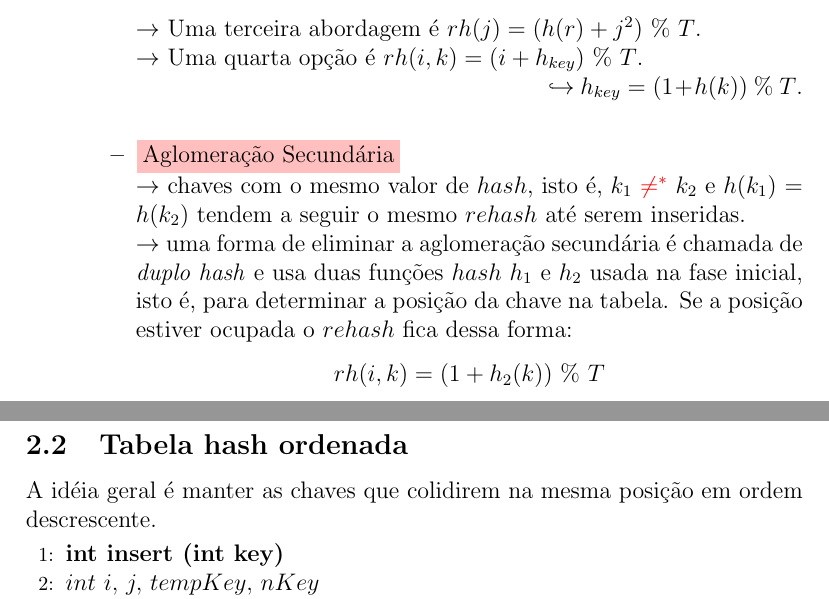
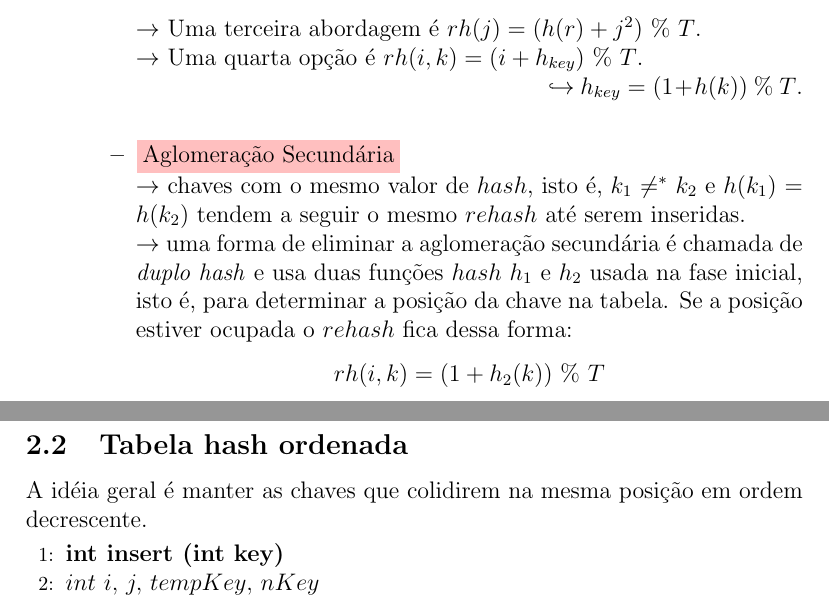
Before and after one commit to KennedyRMenezes/USP_SI, a LaTeX document (03. Algoritmos e Estruturas de Dados II (AED II)/AEDIIArquivos.tex): two parts of pages 13 and 14 of 15, joined at a grey line, cut so that both start at the same text. Compiled offline with pdfLaTeX.

Commit message:
Corrigindo Erros em Notas

```diff
--- a/03. Algoritmos e Estruturas de Dados II (AED II)/AEDIIArquivos.tex
+++ b/03. Algoritmos e Estruturas de Dados II (AED II)/AEDIIArquivos.tex
@@ -549,7 +549,7 @@ $\rightarrow \rightarrow \rightarrow \rightarrow \rightarrow \rightarrow \righta
 $\hookrightarrow$ $h_{key} = (1 + h(k))$ $\%$ $T$.\\
 
 \item \fcolorbox{white}{pink}{Aglomeração Secundária}\\
-$\rightarrow$ chaves com o mesmo valor de $hash$, isto é, $k_{1}$ \textcolor{red}{$\neq^*$} $k_{2}$ e $h(k_{1})$ = $h(k_{2})$ tendem a seguir o mesmo $rehash$ até serem inseridas.\\
+$\rightarrow$ chaves com o mesmo valor de $hash$, isto é, $k_{1}$ $\neq^*$ $k_{2}$ e $h(k_{1})$ = $h(k_{2})$ tendem a seguir o mesmo $rehash$ até serem inseridas.\\
 $\rightarrow$ uma forma de eliminar a aglomeração secundária é chamada de \emph{duplo hash} e usa duas funções $hash$ $h_{1}$ e $h_{2}$ usada na fase inicial, isto é, para determinar a posição da chave na tabela. Se a posição estiver ocupada o $rehash$ fica dessa forma:
 \begin{center}
 $rh(i, k) = (1 + h_{2}(k))$ $\%$ $T$
@@ -561,7 +561,7 @@ $rh(i, k) = (1 + h_{2}(k))$ $\%$ $T$
 
 \subsection{Tabela hash ordenada}
 
-A idéia geral é manter as chaves que colidirem na mesma posição em ordem descrescente.
+A idéia geral é manter as chaves que colidirem na mesma posição em ordem decrescente.
 
 \begin{algorithmic}[1]
 \State {\textbf{int insert (int key)}}
```
Also changed, not shown: 03. Algoritmos e Estruturas de Dados II (AED II)/AEDIIArquivos.pdf, 2 other files.
